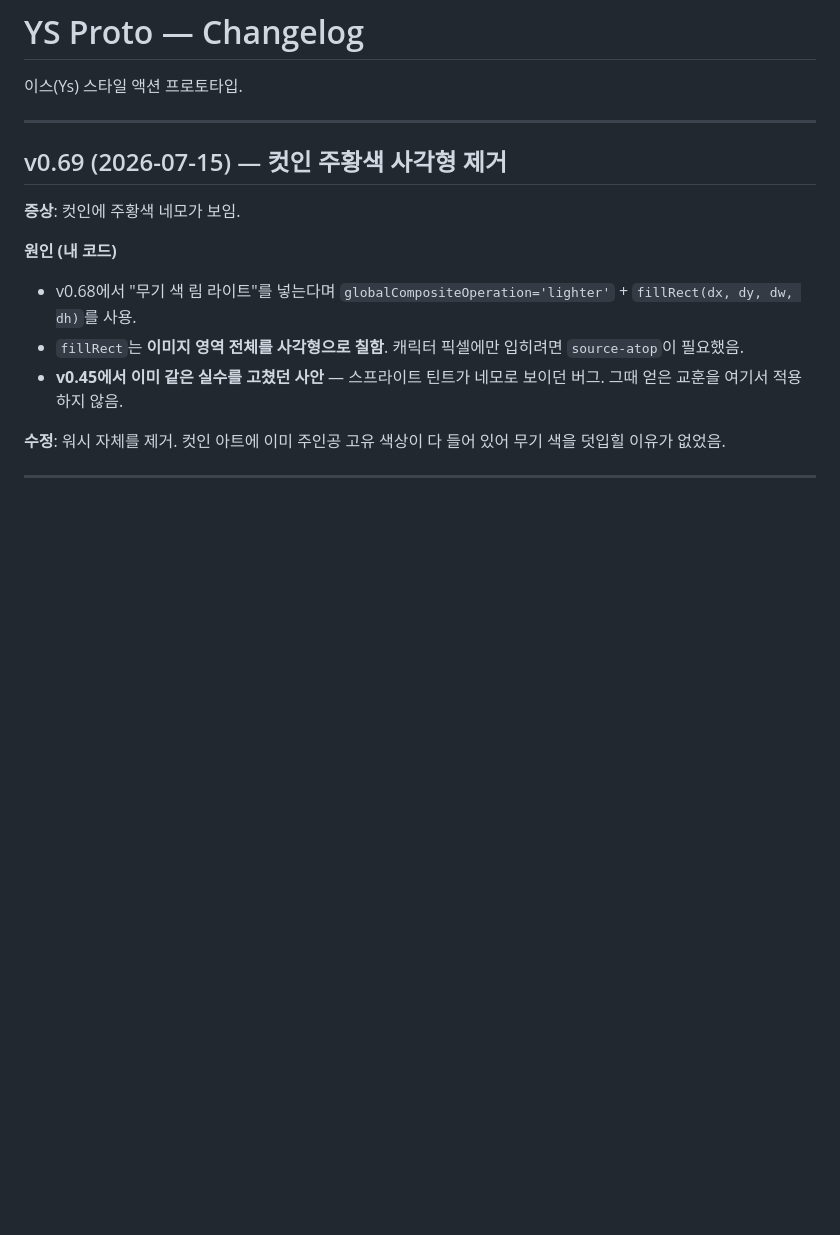
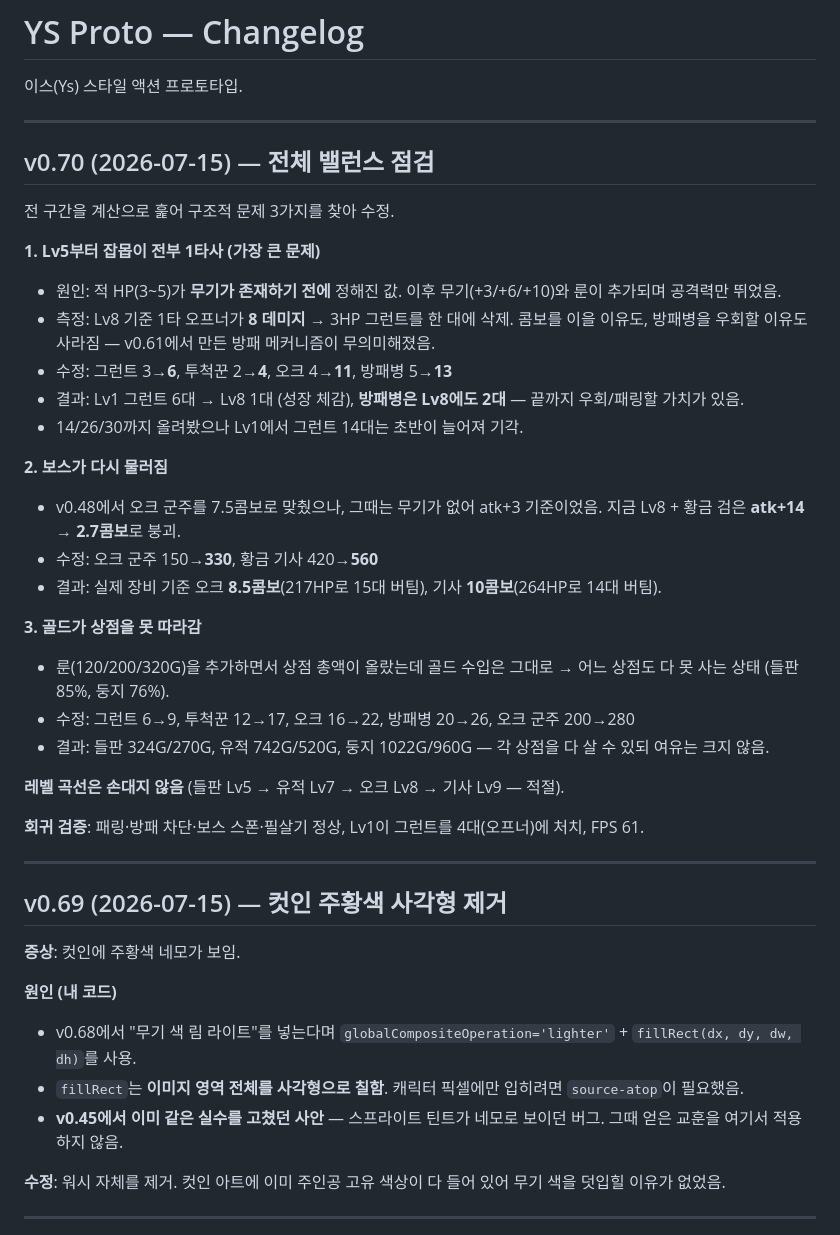
Before and after one commit to aaronkyung-a11y/ys-game, a Markdown page: CHANGELOG.md, the part around the change. Rendered like a GitHub page; blank space fills up the shorter version.

Commit message:
v0.70 changelog

```diff
--- a/CHANGELOG.md
+++ b/CHANGELOG.md
@@ -1,6 +1,33 @@
 # YS Proto — Changelog
 
 이스(Ys) 스타일 액션 프로토타입.
+
+---
+
+## v0.70 (2026-07-15) — 전체 밸런스 점검
+
+전 구간을 계산으로 훑어 구조적 문제 3가지를 찾아 수정.
+
+**1. Lv5부터 잡몹이 전부 1타사 (가장 큰 문제)**
+- 원인: 적 HP(3~5)가 **무기가 존재하기 전에** 정해진 값. 이후 무기(+3/+6/+10)와 룬이 추가되며 공격력만 뛰었음.
+- 측정: Lv8 기준 1타 오프너가 **8 데미지** → 3HP 그런트를 한 대에 삭제. 콤보를 이을 이유도, 방패병을 우회할 이유도 사라짐 — v0.61에서 만든 방패 메커니즘이 무의미해졌음.
+- 수정: 그런트 3→**6**, 투척꾼 2→**4**, 오크 4→**11**, 방패병 5→**13**
+- 결과: Lv1 그런트 6대 → Lv8 1대 (성장 체감), **방패병은 Lv8에도 2대** — 끝까지 우회/패링할 가치가 있음.
+- 14/26/30까지 올려봤으나 Lv1에서 그런트 14대는 초반이 늘어져 기각.
+
+**2. 보스가 다시 물러짐**
+- v0.48에서 오크 군주를 7.5콤보로 맞췄으나, 그때는 무기가 없어 atk+3 기준이었음. 지금 Lv8 + 황금 검은 **atk+14** → **2.7콤보**로 붕괴.
+- 수정: 오크 군주 150→**330**, 황금 기사 420→**560**
+- 결과: 실제 장비 기준 오크 **8.5콤보**(217HP로 15대 버팀), 기사 **10콤보**(264HP로 14대 버팀).
+
+**3. 골드가 상점을 못 따라감**
+- 룬(120/200/320G)을 추가하면서 상점 총액이 올랐는데 골드 수입은 그대로 → 어느 상점도 다 못 사는 상태 (들판 85%, 둥지 76%).
+- 수정: 그런트 6→9, 투척꾼 12→17, 오크 16→22, 방패병 20→26, 오크 군주 200→280
+- 결과: 들판 324G/270G, 유적 742G/520G, 둥지 1022G/960G — 각 상점을 다 살 수 있되 여유는 크지 않음.
+
+**레벨 곡선은 손대지 않음** (들판 Lv5 → 유적 Lv7 → 오크 Lv8 → 기사 Lv9 — 적절).
+
+**회귀 검증**: 패링·방패 차단·보스 스폰·필살기 정상, Lv1이 그런트를 4대(오프너)에 처치, FPS 61.
 
 ---
 
```
